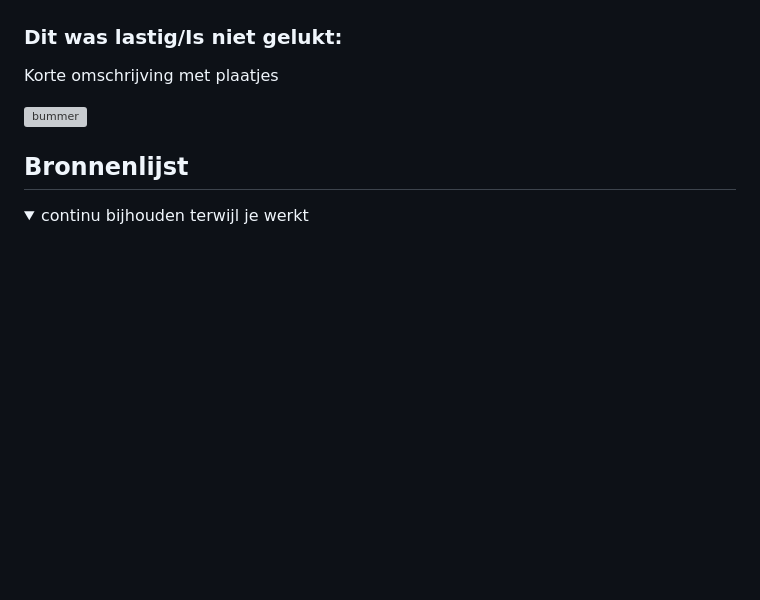
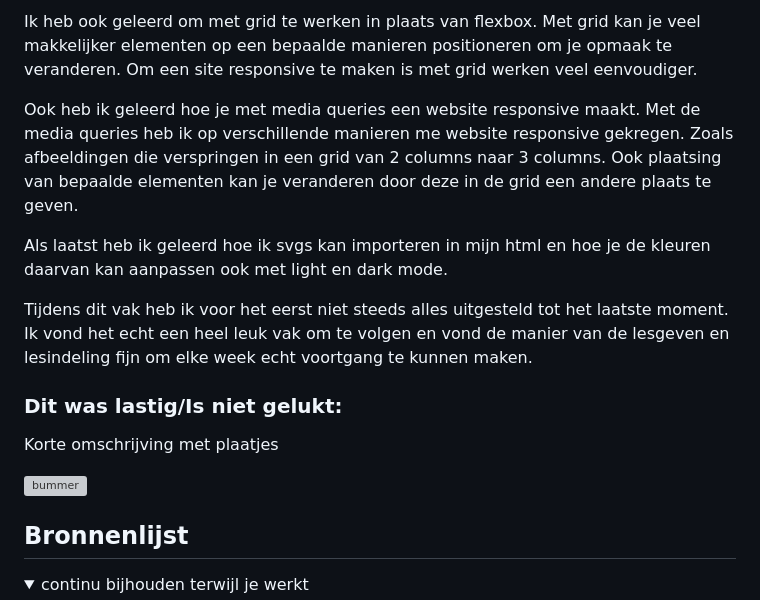
Before and after one commit to xavannahb/websitefed, a Markdown page: README.md, the part around the change printed below. Rendered like a GitHub page; folded sections open; blank space fills up the shorter version; grey boxes are pictures that could not be loaded.

```diff
--- a/README.md
+++ b/README.md
@@ -233,4 +238,11 @@ Light en dark mode werkte niet mee. Ik snapte niet hoe je dit moest omdraaien. M
 
+  Ik heb ook geleerd om met grid te werken in plaats van flexbox. Met grid kan je veel makkelijker elementen op een bepaalde manieren positioneren om je opmaak te veranderen. Om een site responsive te maken is met grid werken veel eenvoudiger.
+
+Ook heb ik geleerd hoe je met media queries een website responsive maakt. Met de media queries heb ik op verschillende manieren me website responsive gekregen. Zoals afbeeldingen die verspringen in een grid van 2 columns naar 3 columns. Ook plaatsing van bepaalde elementen kan je veranderen door deze in de grid een andere plaats te geven.
+
+Als laatst heb ik geleerd hoe ik svgs kan importeren in mijn html en hoe je de kleuren daarvan kan aanpassen ook met light en dark mode.
+
+Tijdens dit vak heb ik voor het eerst niet steeds alles uitgesteld tot het laatste moment. Ik vond het echt een heel leuk vak om te volgen en vond de manier van de lesgeven en lesindeling fijn om elke week echt voortgang te kunnen maken.
   ### Dit was lastig/Is niet gelukt:
   Korte omschrijving met plaatjes
 
```
Also changed, not shown: other parts of README.md (+7 -2 lines).
